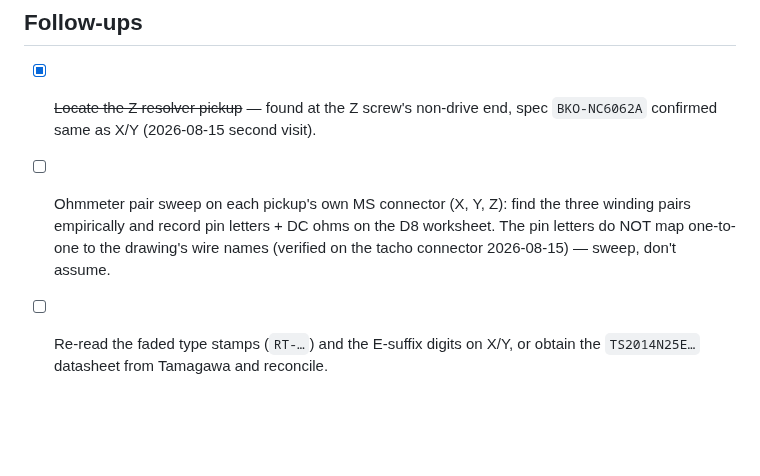
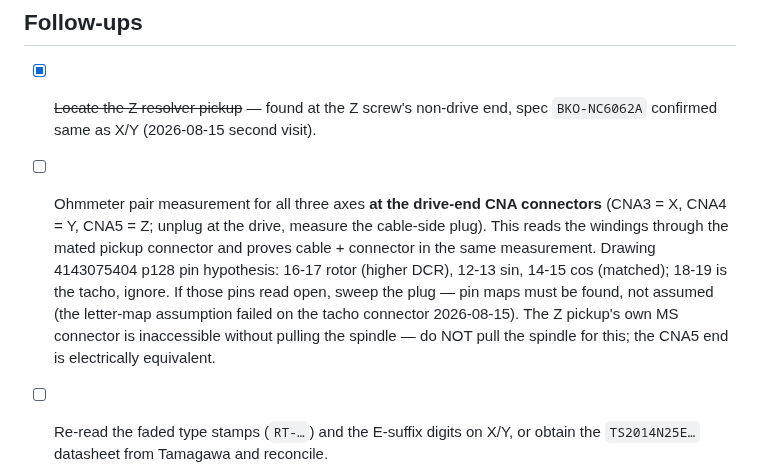
Before and after one commit to agant172/mazak-vqc20-linuxcnc-retrofit, a Markdown page: docs/feedback_nameplate_survey_2026-08-15.md, the part around the change. GitHub-like rendering; blank space fills up the shorter version.

Commit message:
Survey: measure all axes at the CNA drive-end connectors; do not pull the spindle
Z pickup's own MS connector is inaccessible without pulling the spindle.
Measuring the unplugged cable-side CNA plug reads the windings through the
mated pickup connector and validates cable + connector in the same reading;
electrically equivalent, cabinet-side, no disassembly. Applies to X/Y too.

Co-Authored-By: Claude Opus 5 (1M context) <noreply@anthropic.com>
Claude-Session: https://claude.ai/code/session_0198YAAakR2rirZJMLguuusz

```diff
--- a/docs/feedback_nameplate_survey_2026-08-15.md
+++ b/docs/feedback_nameplate_survey_2026-08-15.md
@@ -99,10 +99,16 @@ depends on it.
 
 - [x] ~~Locate the Z resolver pickup~~ — found at the Z screw's non-drive end,
   spec `BKO-NC6062A` confirmed same as X/Y (2026-08-15 second visit).
-- [ ] Ohmmeter pair sweep on each pickup's own MS connector (X, Y, Z): find
-  the three winding pairs empirically and record pin letters + DC ohms on the
-  D8 worksheet. The pin letters do NOT map one-to-one to the drawing's wire
-  names (verified on the tacho connector 2026-08-15) — sweep, don't assume.
+- [ ] Ohmmeter pair measurement for all three axes **at the drive-end CNA
+  connectors** (CNA3 = X, CNA4 = Y, CNA5 = Z; unplug at the drive, measure the
+  cable-side plug). This reads the windings through the mated pickup connector
+  and proves cable + connector in the same measurement. Drawing 4143075404
+  p128 pin hypothesis: 16-17 rotor (higher DCR), 12-13 sin, 14-15 cos
+  (matched); 18-19 is the tacho, ignore. If those pins read open, sweep the
+  plug — pin maps must be found, not assumed (the letter-map assumption
+  failed on the tacho connector 2026-08-15). The Z pickup's own MS connector
+  is inaccessible without pulling the spindle — do NOT pull the spindle for
+  this; the CNA5 end is electrically equivalent.
 - [ ] Re-read the faded type stamps (`RT-…`) and the E-suffix digits on X/Y,
   or obtain the `TS2014N25E…` datasheet from Tamagawa and reconcile.
 - [ ] Until the exact suffix datasheet is in hand, treat excitation level,
```
